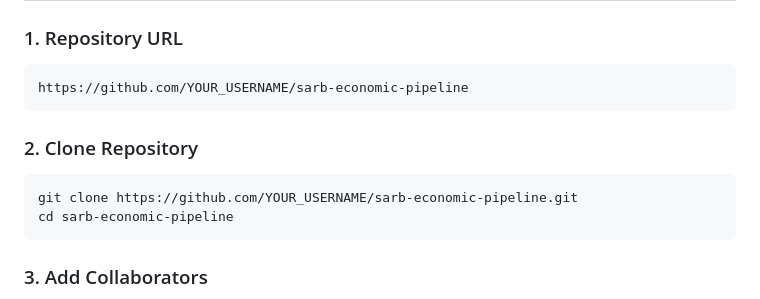
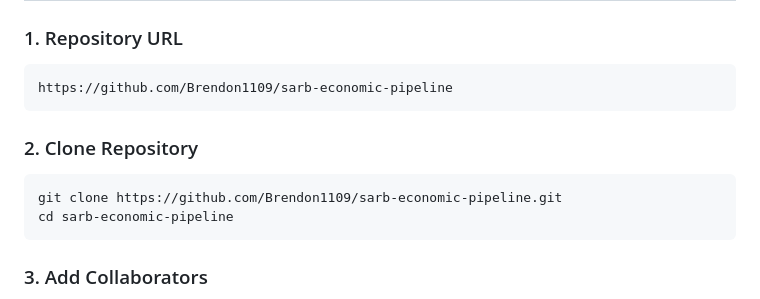
Before and after one commit to Brendon1109/sarb-economic-pipeline, a Markdown page: QUICK_ACCESS_REFERENCE.md, the part around the change. Drawn GitHub-style.

Commit message:
Add Lyle access setup and update GitHub references to Brendon1109

````diff
--- a/QUICK_ACCESS_REFERENCE.md
+++ b/QUICK_ACCESS_REFERENCE.md
@@ -4,12 +4,12 @@
 
 ### 1. Repository URL
 ```
-https://github.com/YOUR_USERNAME/sarb-economic-pipeline
+https://github.com/Brendon1109/sarb-economic-pipeline
 ```
 
 ### 2. Clone Repository
 ```bash
-git clone https://github.com/YOUR_USERNAME/sarb-economic-pipeline.git
+git clone https://github.com/Brendon1109/sarb-economic-pipeline.git
 cd sarb-economic-pipeline
 ```
 
````
Also changed, not shown: ACCESS_MANAGEMENT.md (+1 -1 lines), LYLE_ACCESS_SETUP.md (added, +162 -0 lines).
